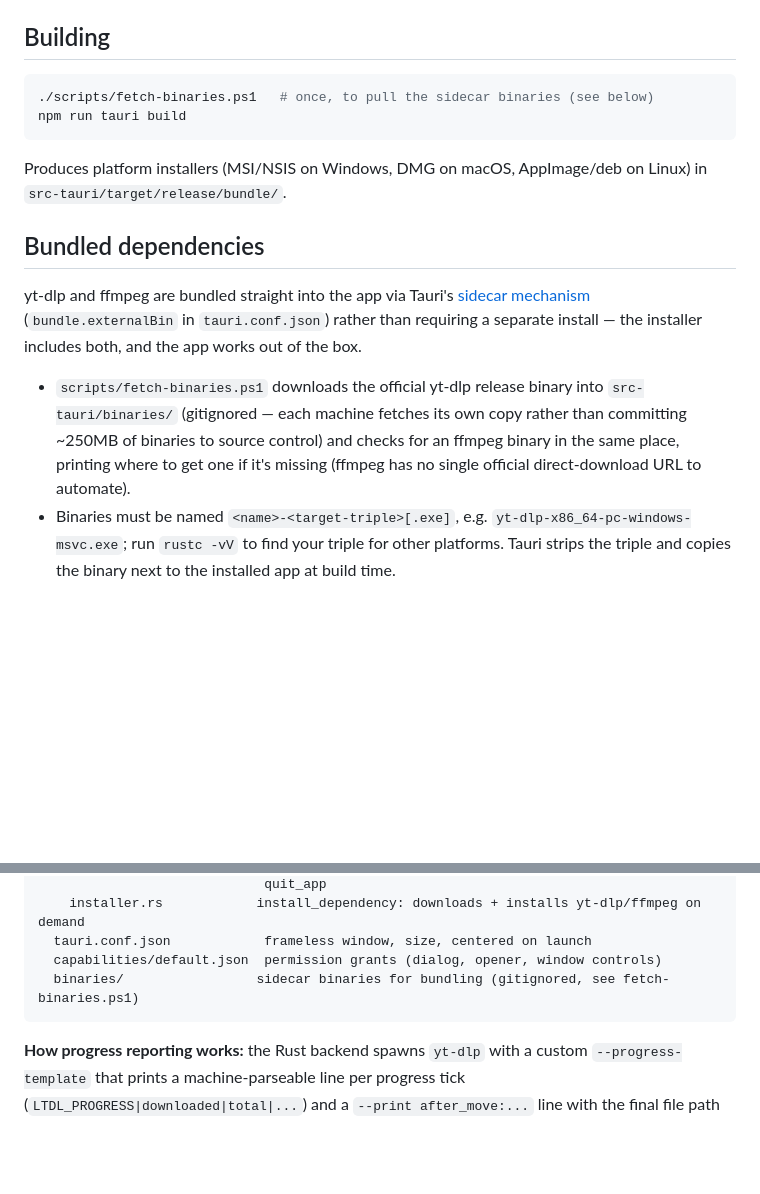
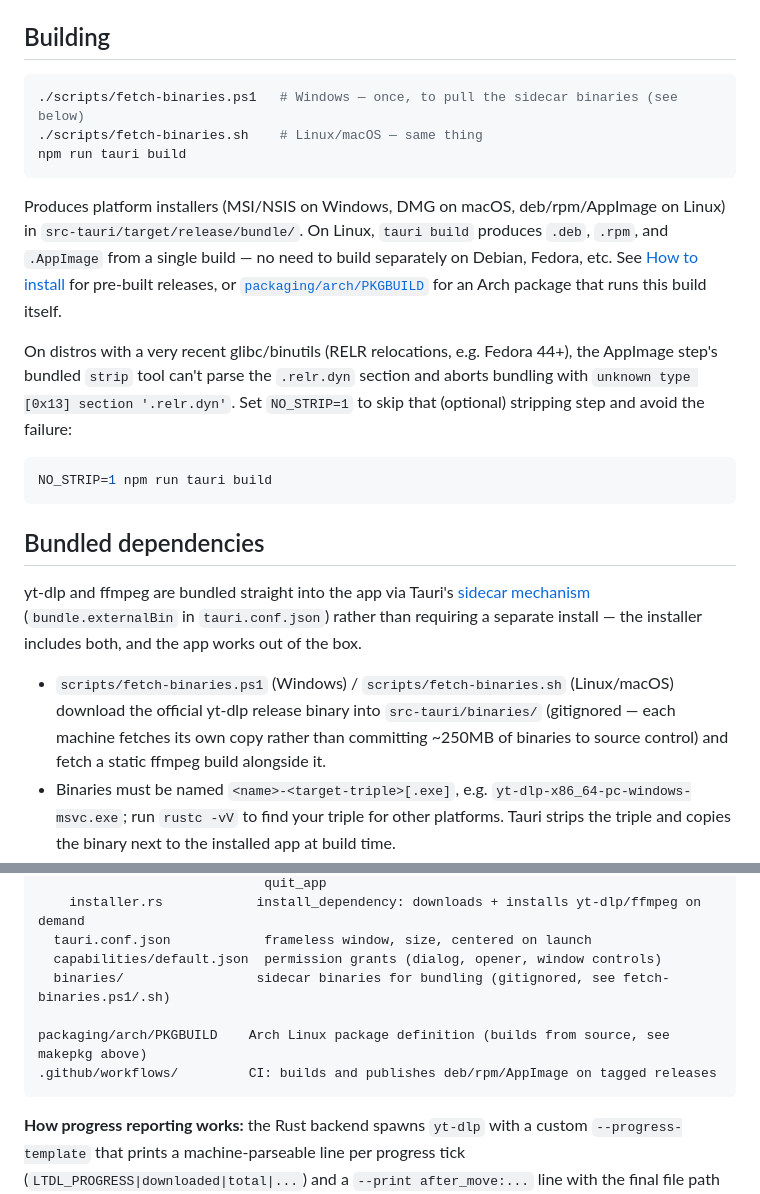
Before and after one commit to niruxx/libretube-dl, a Markdown page: README.md, 2 parts joined by grey strips. Drawn GitHub-style; blank space fills up the shorter version.

````diff
--- a/README.md
+++ b/README.md
@@ -73,17 +117,24 @@ npm start
 ## Building
 
 ```bash
-./scripts/fetch-binaries.ps1   # once, to pull the sidecar binaries (see below)
+./scripts/fetch-binaries.ps1   # Windows — once, to pull the sidecar binaries (see below)
+./scripts/fetch-binaries.sh    # Linux/macOS — same thing
 npm run tauri build
 ```
 
-Produces platform installers (MSI/NSIS on Windows, DMG on macOS, AppImage/deb on Linux) in `src-tauri/target/release/bundle/`.
+Produces platform installers (MSI/NSIS on Windows, DMG on macOS, deb/rpm/AppImage on Linux) in `src-tauri/target/release/bundle/`. On Linux, `tauri build` produces `.deb`, `.rpm`, and `.AppImage` from a single build — no need to build separately on Debian, Fedora, etc. See [How to install](#how-to-install-linux) for pre-built releases, or [`packaging/arch/PKGBUILD`](packaging/arch/PKGBUILD) for an Arch package that runs this build itself.
+
+On distros with a very recent glibc/binutils (RELR relocations, e.g. Fedora 44+), the AppImage step's bundled `strip` tool can't parse the `.relr.dyn` section and aborts bundling with `unknown type [0x13] section '.relr.dyn'`. Set `NO_STRIP=1` to skip that (optional) stripping step and avoid the failure:
+
+```bash
+NO_STRIP=1 npm run tauri build
+```
 
 ## Bundled dependencies
 
 yt-dlp and ffmpeg are bundled straight into the app via Tauri's [sidecar mechanism](https://tauri.app/develop/sidecar/) (`bundle.externalBin` in `tauri.conf.json`) rather than requiring a separate install — the installer includes both, and the app works out of the box.
 
-- `scripts/fetch-binaries.ps1` downloads the official yt-dlp release binary into `src-tauri/binaries/` (gitignored — each machine fetches its own copy rather than committing ~250MB of binaries to source control) and checks for an ffmpeg binary in the same place, printing where to get one if it's missing (ffmpeg has no single official direct-download URL to automate).
+- `scripts/fetch-binaries.ps1` (Windows) / `scripts/fetch-binaries.sh` (Linux/macOS) download the official yt-dlp release binary into `src-tauri/binaries/` (gitignored — each machine fetches its own copy rather than committing ~250MB of binaries to source control) and fetch a static ffmpeg build alongside it.
 - Binaries must be named `<name>-<target-triple>[.exe]`, e.g. `yt-dlp-x86_64-pc-windows-msvc.exe`; run `rustc -vV` to find your triple for other platforms. Tauri strips the triple and copies the binary next to the installed app at build time.
 - At runtime, `find_binary()` in `src-tauri/src/downloader.rs` looks for `yt-dlp`/`ffmpeg` next to the running executable first (where the bundled sidecars land), then falls back to `PATH`. If a binary is still missing — a corrupted install, or a platform that hasn't had its binaries added to `src-tauri/binaries/` yet — the status dot below turns red/yellow and offers a one-click install instead of failing silently.
 
@@ -123,7 +174,10 @@ src-tauri/
     installer.rs            install_dependency: downloads + installs yt-dlp/ffmpeg on demand
   tauri.conf.json            frameless window, size, centered on launch
   capabilities/default.json  permission grants (dialog, opener, window controls)
-  binaries/                 sidecar binaries for bundling (gitignored, see fetch-binaries.ps1)
+  binaries/                 sidecar binaries for bundling (gitignored, see fetch-binaries.ps1/.sh)
+
+packaging/arch/PKGBUILD    Arch Linux package definition (builds from source, see makepkg above)
+.github/workflows/         CI: builds and publishes deb/rpm/AppImage on tagged releases
 ```
 
 **How progress reporting works:** the Rust backend spawns `yt-dlp` with a custom `--progress-template` that prints a machine-parseable line per progress tick (`LTDL_PROGRESS|downloaded|total|...`) and a `--print after_move:...` line with the final file path once postprocessing finishes. A background thread reads `yt-dlp`'s stdout line-by-line, parses these, and emits them as Tauri events (`download-progress`, `download-status`) that the frontend listens for. Cancellation kills the whole process group (via the [`command-group`](https://docs.rs/command-group) crate), not just the immediate `yt-dlp` process, so a spawned `ffmpeg` merge/convert step is also stopped.
````
Also changed, not shown: other parts of README.md (+44 -0 lines).
